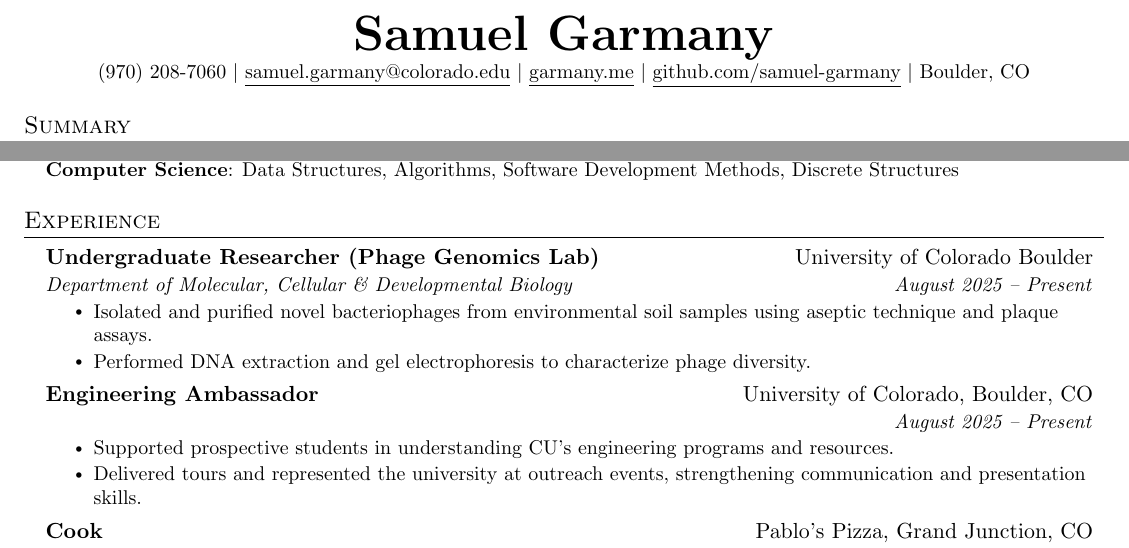
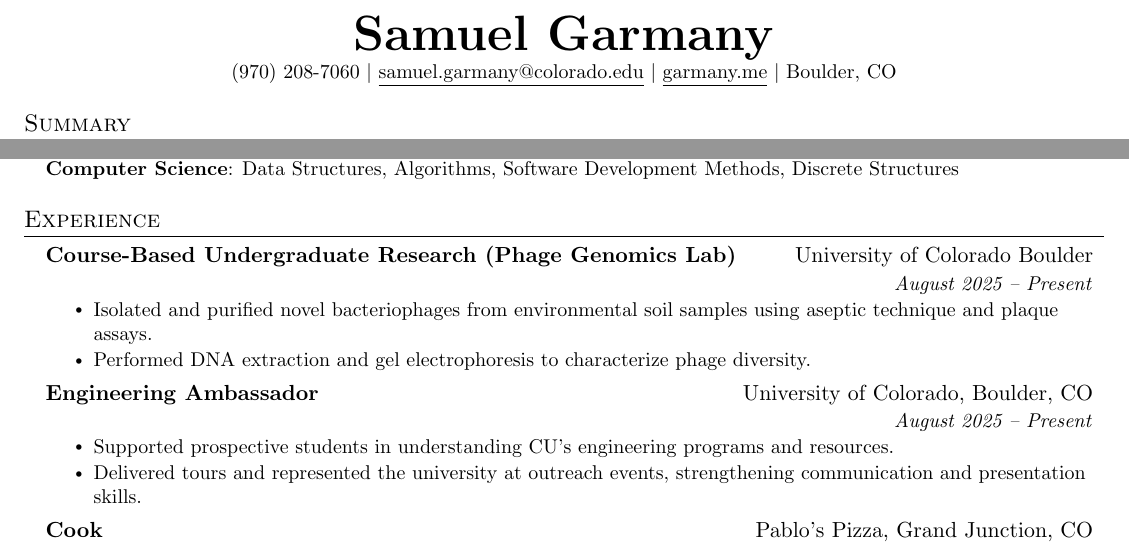
Before and after one commit to samuel-garmany/resume, a LaTeX CV (resume.tex): two parts of the page, joined at a grey line, cut so that both start at the same text. Compiled offline with pdfLaTeX.

Commit message:
Removed github link

```diff
--- a/resume.tex
+++ b/resume.tex
@@ -115,7 +115,6 @@
     \textbf{\Huge \scshape Samuel Garmany} \\ \vspace{1pt}
     \small (970) 208-7060 $|$ \href{mailto:samuel.garmany@colorado.edu}{\underline{samuel.garmany@colorado.edu}} $|$
     \href{https://garmany.me}{\underline{garmany.me}} $|$
-    \href{https://github.com/samuel-garmany}{\underline{github.com/samuel-garmany}} $|$
     Boulder, CO
 \end{center}
 
@@ -164,8 +163,7 @@
   \resumeSubHeadingListStart
 
     \resumeSubheading
-      {Undergraduate Researcher (Phage Genomics Lab)}{University of Colorado Boulder}
-      {Department of Molecular, Cellular \& Developmental Biology}{August 2025 -- Present}
+      {Course-Based Undergraduate Research (Phage Genomics Lab)}{University of Colorado Boulder}{}{August 2025 -- Present}
       \resumeItemListStart
         \resumeItem{Isolated and purified novel bacteriophages from environmental soil samples using aseptic technique and plaque assays.}
         \resumeItem{Performed DNA extraction and gel electrophoresis to characterize phage diversity.}
```
